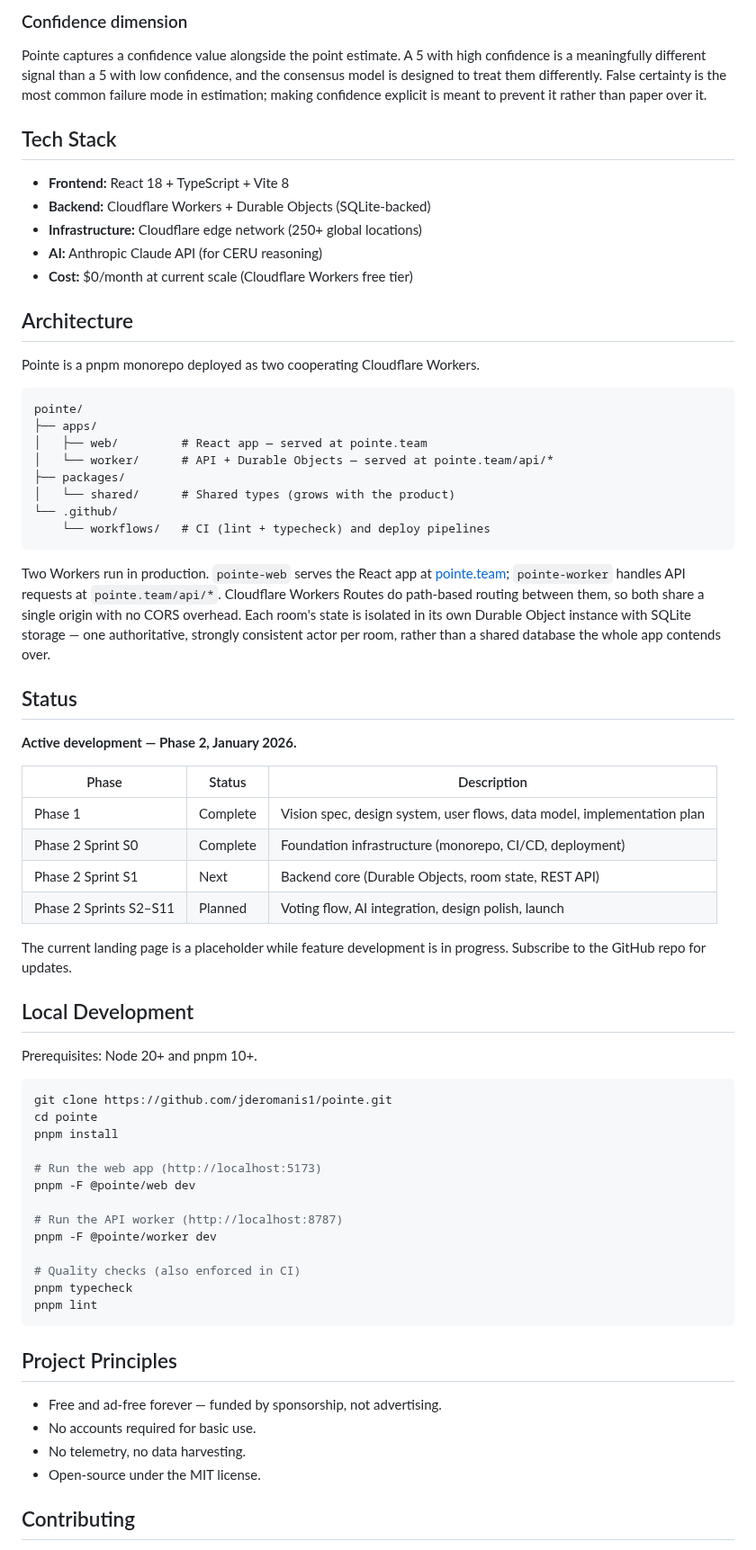
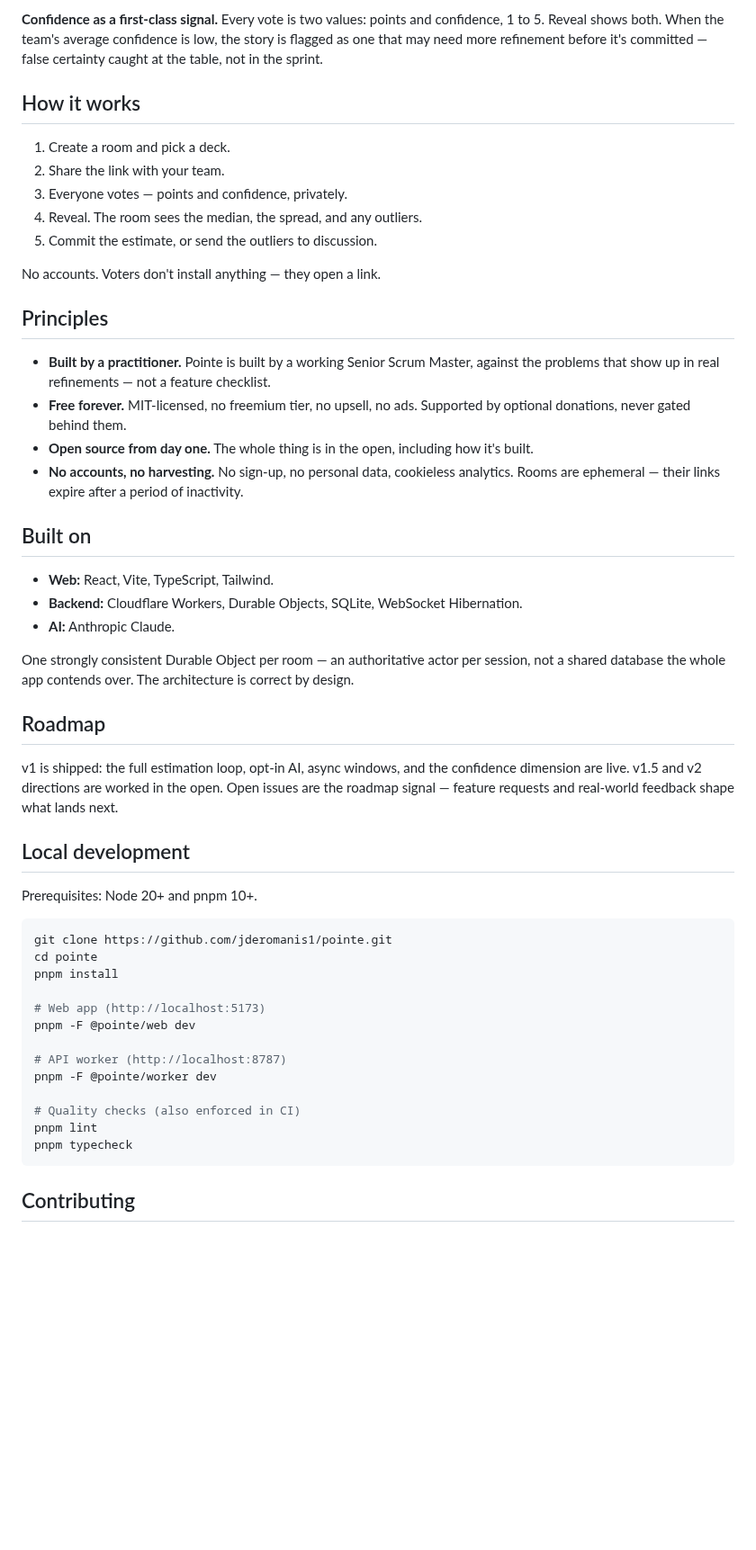
Before and after one commit to jderomanis1/pointe, a Markdown page: README.md, the part around one of its changes. Shown at 90% size. GitHub-like rendering; blank space fills up the shorter version.

````diff
--- a/README.md
+++ b/README.md
@@ -26,47 +34,36 @@ When estimates diverge significantly, Pointe is designed to route the high and l
 
-### Confidence dimension
+**Confidence as a first-class signal.** Every vote is two values: points and confidence, 1 to 5. Reveal shows both. When the team's average confidence is low, the story is flagged as one that may need more refinement before it's committed — false certainty caught at the table, not in the sprint.
 
-Pointe captures a confidence value alongside the point estimate. A 5 with high confidence is a meaningfully different signal than a 5 with low confidence, and the consensus model is designed to treat them differently. False certainty is the most common failure mode in estimation; making confidence explicit is meant to prevent it rather than paper over it.
+## How it works
 
-## Tech Stack
+1. Create a room and pick a deck.
+2. Share the link with your team.
+3. Everyone votes — points and confidence, privately.
+4. Reveal. The room sees the median, the spread, and any outliers.
+5. Commit the estimate, or send the outliers to discussion.
 
-- **Frontend:** React 18 + TypeScript + Vite 8
-- **Backend:** Cloudflare Workers + Durable Objects (SQLite-backed)
-- **Infrastructure:** Cloudflare edge network (250+ global locations)
-- **AI:** Anthropic Claude API (for CERU reasoning)
-- **Cost:** $0/month at current scale (Cloudflare Workers free tier)
+No accounts. Voters don't install anything — they open a link.
 
-## Architecture
+## Principles
 
-Pointe is a pnpm monorepo deployed as two cooperating Cloudflare Workers.
+- **Built by a practitioner.** Pointe is built by a working Senior Scrum Master, against the problems that show up in real refinements — not a feature checklist.
+- **Free forever.** MIT-licensed, no freemium tier, no upsell, no ads. Supported by optional donations, never gated behind them.
+- **Open source from day one.** The whole thing is in the open, including how it's built.
+- **No accounts, no harvesting.** No sign-up, no personal data, cookieless analytics. Rooms are ephemeral — their links expire after a period of inactivity.
 
-```
-pointe/
-├── apps/
-│   ├── web/         # React app — served at pointe.team
-│   └── worker/      # API + Durable Objects — served at pointe.team/api/*
-├── packages/
-│   └── shared/      # Shared types (grows with the product)
-└── .github/
-    └── workflows/   # CI (lint + typecheck) and deploy pipelines
-```
+## Built on
 
-Two Workers run in production. `pointe-web` serves the React app at [pointe.team](https://pointe.team); `pointe-worker` handles API requests at `pointe.team/api/*`. Cloudflare Workers Routes do path-based routing between them, so both share a single origin with no CORS overhead. Each room's state is isolated in its own Durable Object instance with SQLite storage — one authoritative, strongly consistent actor per room, rather than a shared database the whole app contends over.
+- **Web:** React, Vite, TypeScript, Tailwind.
+- **Backend:** Cloudflare Workers, Durable Objects, SQLite, WebSocket Hibernation.
+- **AI:** Anthropic Claude.
 
-## Status
+One strongly consistent Durable Object per room — an authoritative actor per session, not a shared database the whole app contends over. The architecture is correct by design.
 
-**Active development — Phase 2, January 2026.**
+## Roadmap
 
-| Phase | Status | Description |
-|-------|--------|-------------|
-| Phase 1 | Complete | Vision spec, design system, user flows, data model, implementation plan |
-| Phase 2 Sprint S0 | Complete | Foundation infrastructure (monorepo, CI/CD, deployment) |
-| Phase 2 Sprint S1 | Next | Backend core (Durable Objects, room state, REST API) |
-| Phase 2 Sprints S2–S11 | Planned | Voting flow, AI integration, design polish, launch |
+v1 is shipped: the full estimation loop, opt-in AI, async windows, and the confidence dimension are live. v1.5 and v2 directions are worked in the open. Open issues are the roadmap signal — feature requests and real-world feedback shape what lands next.
 
-The current landing page is a placeholder while feature development is in progress. Subscribe to the GitHub repo for updates.
-
-## Local Development
+## Local development
 
 Prerequisites: Node 20+ and pnpm 10+.
 
@@ -75,23 +72,16 @@ git clone https://github.com/jderomanis1/pointe.git
 cd pointe
 pnpm install
 
-# Run the web app (http://localhost:5173)
+# Web app (http://localhost:5173)
 pnpm -F @pointe/web dev
 
-# Run the API worker (http://localhost:8787)
+# API worker (http://localhost:8787)
 pnpm -F @pointe/worker dev
 
 # Quality checks (also enforced in CI)
+pnpm lint
 pnpm typecheck
-pnpm lint
 ```
-
-## Project Principles
-
-- Free and ad-free forever — funded by sponsorship, not advertising.
-- No accounts required for basic use.
-- No telemetry, no data harvesting.
-- Open-source under the MIT license.
 
 ## Contributing
 
````
Also changed, not shown: other parts of README.md (+22 -20 lines), docs/hero-reveal-dark.png (added), docs/hero-reveal-light.png (added), docs/hero-voting-dark.png (added), docs/hero-voting-light.png (added), 2 other files.
